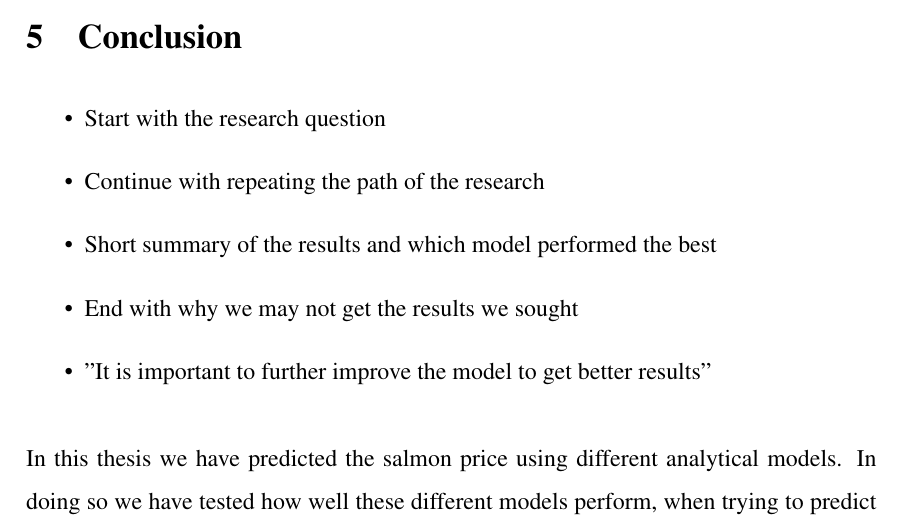
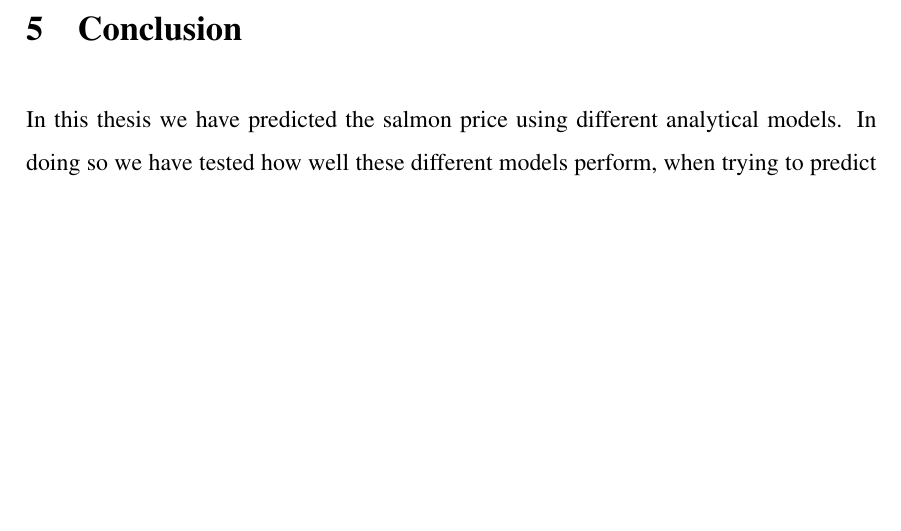
Before and after one commit to BachelorLaks/bachelor2023, a LaTeX document (main.tex, which reads Sections/Conclusion.tex): part of page 59 of 64 before the commit and part of page 58 of 63 after it, cut so that both start at the same text, the shorter picture padded with empty space. Compiled offline with pdfLaTeX.

Commit message:
Removed some stuff from conclusion and discussion

```diff
--- a/Sections/Conclusion.tex
+++ b/Sections/Conclusion.tex
@@ -1,12 +1,4 @@
 \section{Conclusion}
-\begin{itemize}
-    \item Start with the research question
-    \item Continue with repeating the path of the research
-    \item Short summary of the results and which model performed the best
-    \item End with why we may not get the results we sought
-    \item "It is important to further improve the model to get better results"
-\end{itemize}
-
 In this thesis we have predicted the salmon price using different analytical models. In doing so we have tested how well these different models perform, when trying to predict the price of salmon using similar commodities and macroeconomic factors. The approach we had to solving this task were to first perform a simple exploratory analysis to see if there was any changes needed to be done in the pre-processing stage. This was not the case. We then built four different models: ARIMA, SARIMA, SARIMAX and LSTM.
 
 The general findings are that the SARIMA and SARIMAX models produces quite similar predictions, and both outperform the ARIMA model. This clearly indicates that seasonality must be taken into account. When examining the SARIMAX predictions we see that the confidence interval is rather large. However, the salmon price spiked massively in the spring of 2022, so this is necessary. Therefore, simply examining whether or not the model predicts the correct movement of the price is of relevance. Although the model is not great, it is somewhat capable of catching the trends in the short term. The LSTM model seems not to be able to catch the seasonality before it reaches 52 Time steps. This makes sense as we saw from the exploratory analysis that the seasonality is a yearly pattern. But when looking back at 52 weeks or more then the models get better at catching the seasonality as well as other trends.
```
Also changed, not shown: Sections/Results and discussion.tex (+0 -12 lines).
